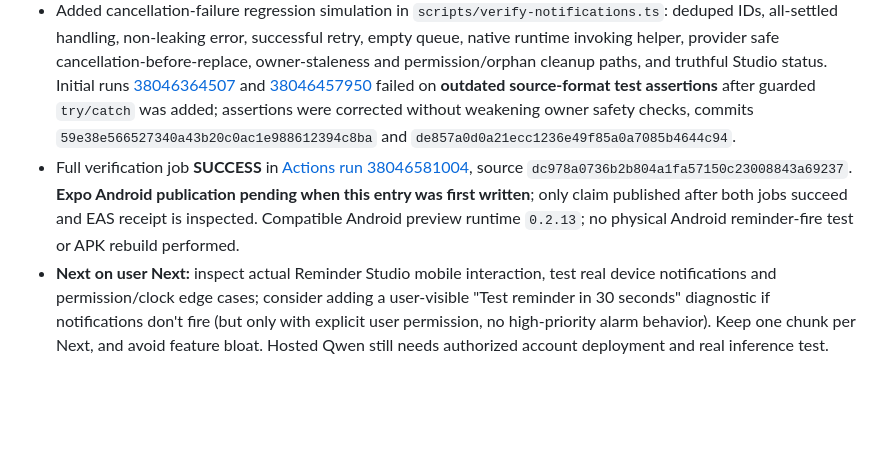
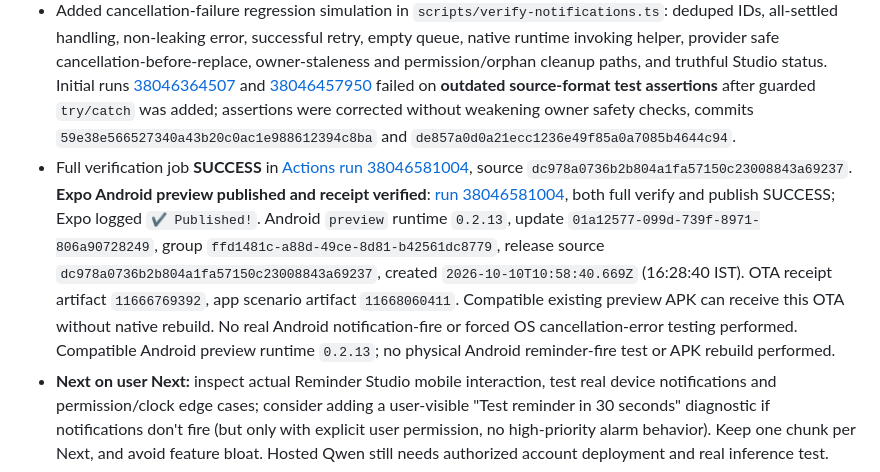
Before and after one commit to DJGaming1t/myelin-app, a Markdown page: docs/MYELIN_AI_HANDOFF.md, the part around the change. GitHub-like rendering; blank space fills up the shorter version.

Commit message:
docs(ai): finalize verified reminder cancellation Android preview receipt

```diff
--- a/docs/MYELIN_AI_HANDOFF.md
+++ b/docs/MYELIN_AI_HANDOFF.md
@@ -6,7 +6,7 @@
 - Added pure `src/features/notifications/reminder-cancellation.ts` helper: deduplicates device IDs, uses `Promise.allSettled` to finish all attempts and throws one non-sensitive error if any failed. Runtime `cancelReminderIds()` now propagates failure to the owner-aware provider. Reschedule checks cancellation **before creating any replacements**, catches failure with status `error` and a retry message, and **does not erase tracked IDs/plan signature** when cancellation fails. `disable()` and permission-change cleanup are guarded: no disabling success/persistence or fake count-zero after OS cancellation failure. Owner-specific audit failure now stops rescheduling rather than trusting cached signature or risking duplicate alerts. New registration readback is required before claiming verified delivery; on readback failure new IDs remain tracked and Status says to refresh.
 - Reminder Studio now shows **SCHEDULE NEEDS CHECK** when the provider reports error or no confirmed device audit; never displays its previously always-on "REMINDERS ACTIVE" heading during these uncertain states. Existing quiet hours, notification personality, preview, authorization, owner-routing, timings and schedule cap remain unchanged; no new permissions/APK/native dependency.
 - Added cancellation-failure regression simulation in `scripts/verify-notifications.ts`: deduped IDs, all-settled handling, non-leaking error, successful retry, empty queue, native runtime invoking helper, provider safe cancellation-before-replace, owner-staleness and permission/orphan cleanup paths, and truthful Studio status. Initial runs [38046364507](https://github.com/DJGaming1t/myelin-app/actions/runs/38046364507) and [38046457950](https://github.com/DJGaming1t/myelin-app/actions/runs/38046457950) failed on **outdated source-format test assertions** after guarded `try/catch` was added; assertions were corrected without weakening owner safety checks, commits `59e38e566527340a43b20c0ac1e988612394c8ba` and `de857a0d0a21ecc1236e49f85a0a7085b4644c94`.
-- Full verification job **SUCCESS** in [Actions run 38046581004](https://github.com/DJGaming1t/myelin-app/actions/runs/38046581004), source `dc978a0736b2b804a1fa57150c23008843a69237`. **Expo Android publication pending when this entry was first written**; only claim published after both jobs succeed and EAS receipt is inspected. Compatible Android preview runtime `0.2.13`; no physical Android reminder-fire test or APK rebuild performed.
+- Full verification job **SUCCESS** in [Actions run 38046581004](https://github.com/DJGaming1t/myelin-app/actions/runs/38046581004), source `dc978a0736b2b804a1fa57150c23008843a69237`. **Expo Android preview published and receipt verified**: [run 38046581004](https://github.com/DJGaming1t/myelin-app/actions/runs/38046581004), both full verify and publish SUCCESS; Expo logged `✔ Published!`. Android `preview` runtime `0.2.13`, update `01a12577-099d-739f-8971-806a90728249`, group `ffd1481c-a88d-49ce-8d81-b42561dc8779`, release source `dc978a0736b2b804a1fa57150c23008843a69237`, created `2026-10-10T10:58:40.669Z` (16:28:40 IST). OTA receipt artifact `11666769392`, app scenario artifact `11668060411`. Compatible existing preview APK can receive this OTA without native rebuild. No real Android notification-fire or forced OS cancellation-error testing performed. Compatible Android preview runtime `0.2.13`; no physical Android reminder-fire test or APK rebuild performed.
 - **Next on user Next:** inspect actual Reminder Studio mobile interaction, test real device notifications and permission/clock edge cases; consider adding a user-visible "Test reminder in 30 seconds" diagnostic if notifications don't fire (but only with explicit user permission, no high-priority alarm behavior). Keep one chunk per Next, and avoid feature bloat. Hosted Qwen still needs authorized account deployment and real inference test.
 
 
```
